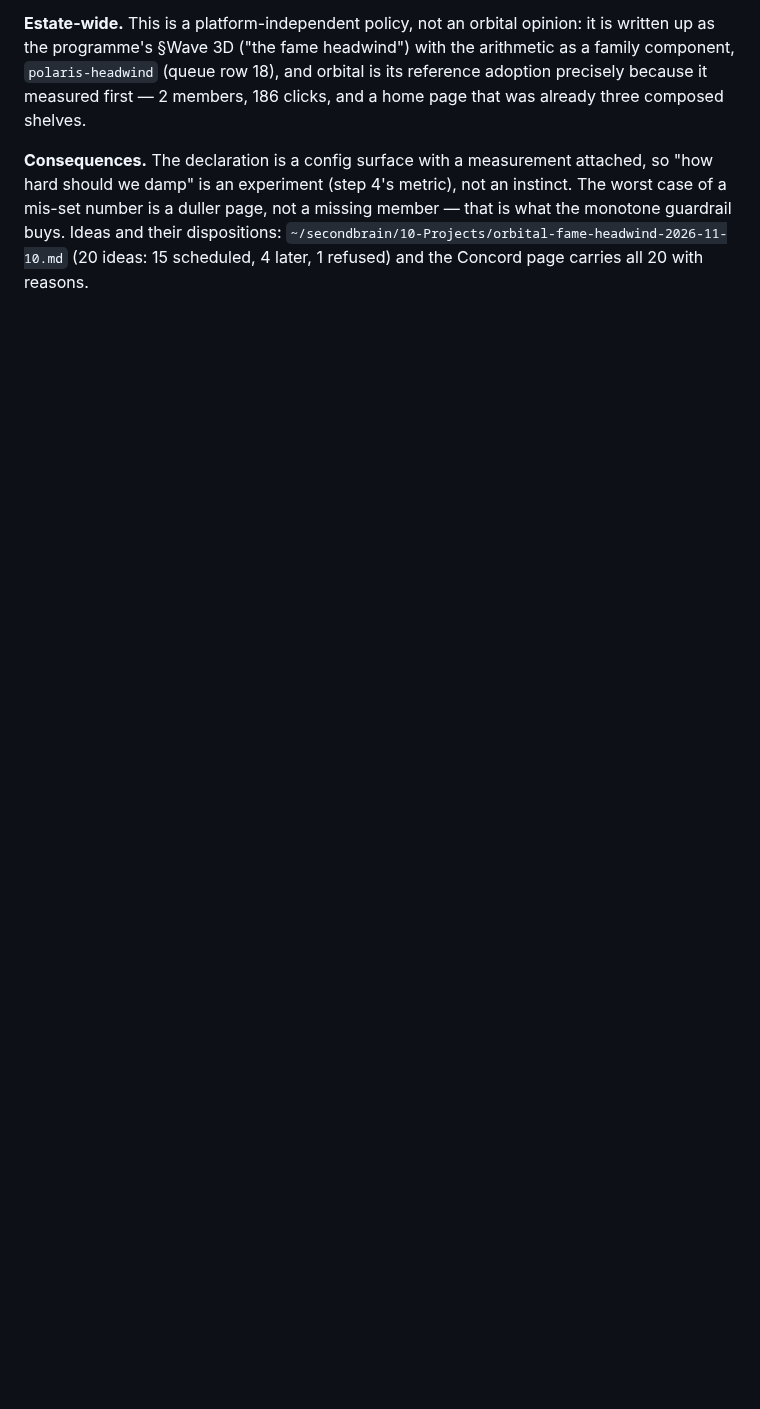
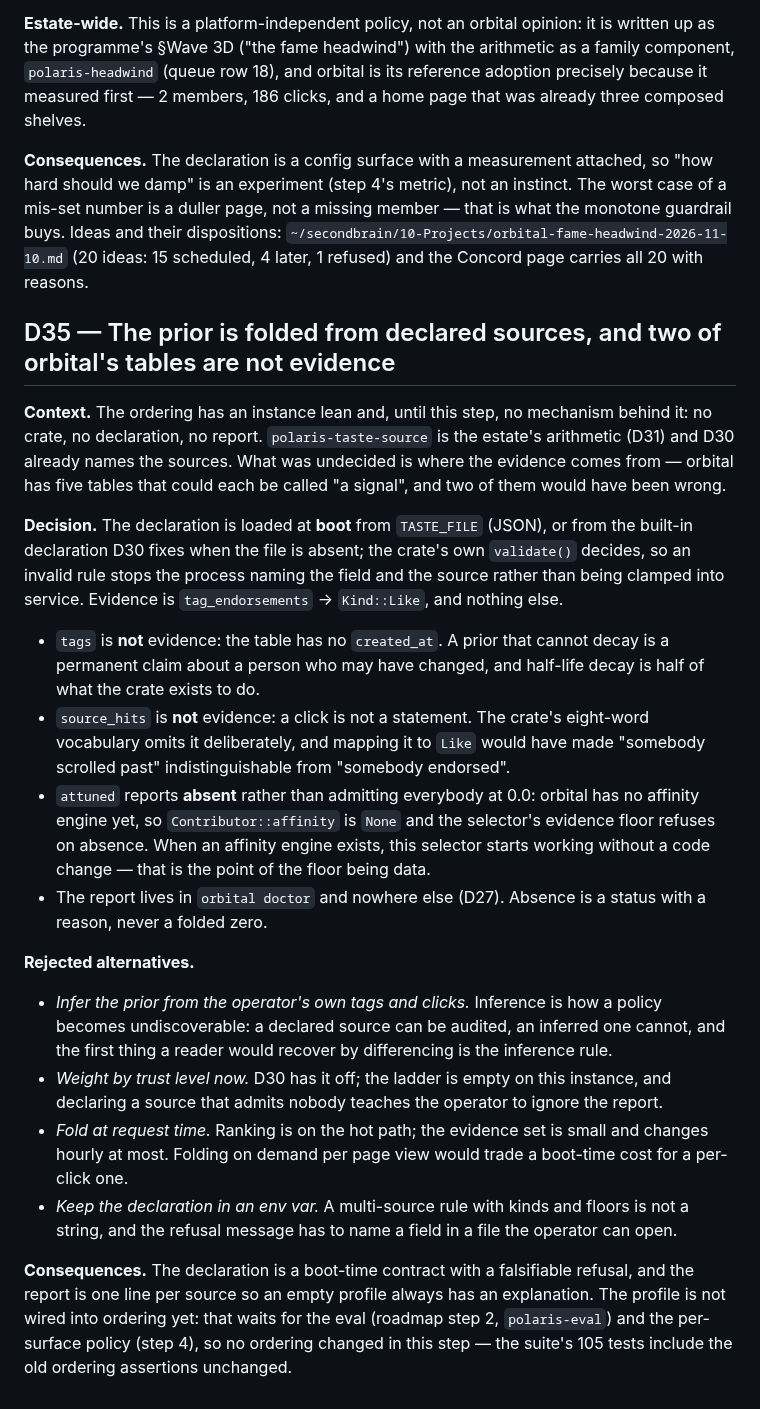
Before and after one commit to 8ullyMaguire/orbital, a Markdown page: docs/DECISIONS.md, the part around the change. Drawn GitHub-style; blank space fills up the shorter version.

```diff
--- a/docs/DECISIONS.md
+++ b/docs/DECISIONS.md
@@ -851,3 +851,44 @@ damp" is an experiment (step 4's metric), not an instinct. The worst case of a m
 page, not a missing member — that is what the monotone guardrail buys. Ideas and their dispositions:
 `~/secondbrain/10-Projects/orbital-fame-headwind-2026-11-10.md` (20 ideas: 15 scheduled, 4 later, 1
 refused) and the Concord page carries all 20 with reasons.
+
+## D35 — The prior is folded from declared sources, and two of orbital's tables are not evidence
+
+**Context.** The ordering has an instance lean and, until this step, no mechanism behind it: no crate, no
+declaration, no report. `polaris-taste-source` is the estate's arithmetic (D31) and D30 already names the
+sources. What was undecided is where the evidence comes from — orbital has five tables that could each be
+called "a signal", and two of them would have been wrong.
+
+**Decision.** The declaration is loaded at **boot** from `TASTE_FILE` (JSON), or from the built-in
+declaration D30 fixes when the file is absent; the crate's own `validate()` decides, so an invalid rule stops
+the process naming the field and the source rather than being clamped into service. Evidence is
+`tag_endorsements` → `Kind::Like`, and nothing else.
+
+- `tags` is **not** evidence: the table has no `created_at`. A prior that cannot decay is a permanent claim
+  about a person who may have changed, and half-life decay is half of what the crate exists to do.
+- `source_hits` is **not** evidence: a click is not a statement. The crate's eight-word vocabulary omits it
+  deliberately, and mapping it to `Like` would have made "somebody scrolled past" indistinguishable from
+  "somebody endorsed".
+- `attuned` reports **absent** rather than admitting everybody at 0.0: orbital has no affinity engine yet, so
+  `Contributor::affinity` is `None` and the selector's evidence floor refuses on absence. When an affinity
+  engine exists, this selector starts working without a code change — that is the point of the floor being
+  data.
+- The report lives in `orbital doctor` and nowhere else (D27). Absence is a status with a reason, never a
+  folded zero.
+
+**Rejected alternatives.**
+
+- *Infer the prior from the operator's own tags and clicks.* Inference is how a policy becomes undiscoverable:
+  a declared source can be audited, an inferred one cannot, and the first thing a reader would recover by
+  differencing is the inference rule.
+- *Weight by trust level now.* D30 has it off; the ladder is empty on this instance, and declaring a source
+  that admits nobody teaches the operator to ignore the report.
+- *Fold at request time.* Ranking is on the hot path; the evidence set is small and changes hourly at most.
+  Folding on demand per page view would trade a boot-time cost for a per-click one.
+- *Keep the declaration in an env var.* A multi-source rule with kinds and floors is not a string, and the
+  refusal message has to name a field in a file the operator can open.
+
+**Consequences.** The declaration is a boot-time contract with a falsifiable refusal, and the report is one
+line per source so an empty profile always has an explanation. The profile is not wired into ordering yet:
+that waits for the eval (roadmap step 2, `polaris-eval`) and the per-surface policy (step 4), so no ordering
+changed in this step — the suite's 105 tests include the old ordering assertions unchanged.
```
Also changed, not shown: docs/ROADMAP.md (+51 -48 lines), docs/SPEC.md (+28 -0 lines).
